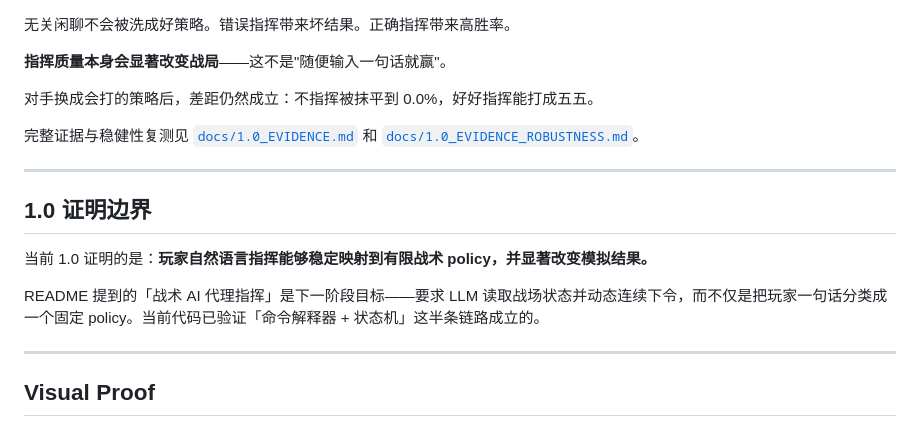
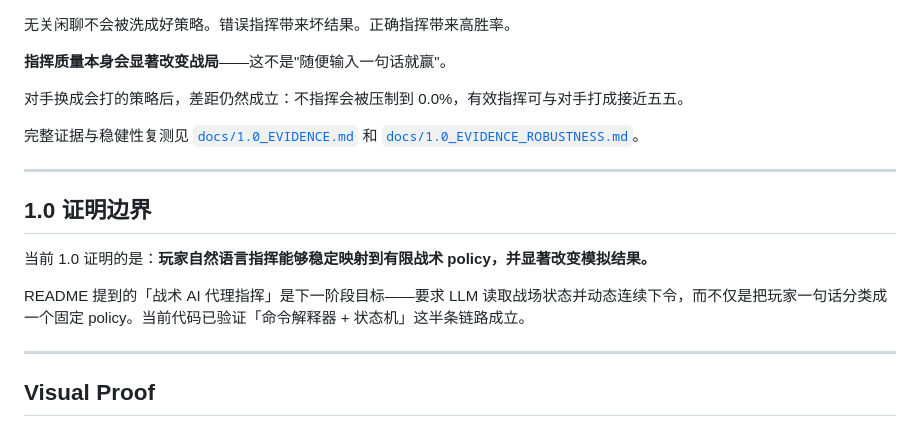
Before and after one commit to Corrame/real-time-commander-demo, a Markdown page: README.md, the part around the change. Drawn GitHub-style.

```diff
--- a/README.md
+++ b/README.md
@@ -63,7 +63,7 @@
 
 **指挥质量本身会显著改变战局**——这不是"随便输入一句话就赢"。
 
-对手换成会打的策略后，差距仍然成立：不指挥被抹平到 0.0%，好好指挥能打成五五。
+对手换成会打的策略后，差距仍然成立：不指挥会被压制到 0.0%，有效指挥可与对手打成接近五五。
 
 完整证据与稳健性复测见 [`docs/1.0_EVIDENCE.md`](docs/1.0_EVIDENCE.md) 和 [`docs/1.0_EVIDENCE_ROBUSTNESS.md`](docs/1.0_EVIDENCE_ROBUSTNESS.md)。
 
@@ -73,7 +73,7 @@
 
 当前 1.0 证明的是：**玩家自然语言指挥能够稳定映射到有限战术 policy，并显著改变模拟结果。**
 
-README 提到的「战术 AI 代理指挥」是下一阶段目标——要求 LLM 读取战场状态并动态连续下令，而不仅是把玩家一句话分类成一个固定 policy。当前代码已验证「命令解释器 + 状态机」这半条链路成立的。
+README 提到的「战术 AI 代理指挥」是下一阶段目标——要求 LLM 读取战场状态并动态连续下令，而不仅是把玩家一句话分类成一个固定 policy。当前代码已验证「命令解释器 + 状态机」这半条链路成立。
 
 ---
 
```
Also changed, not shown: docs/AUTHORSHIP.md (added, +24 -0 lines).
